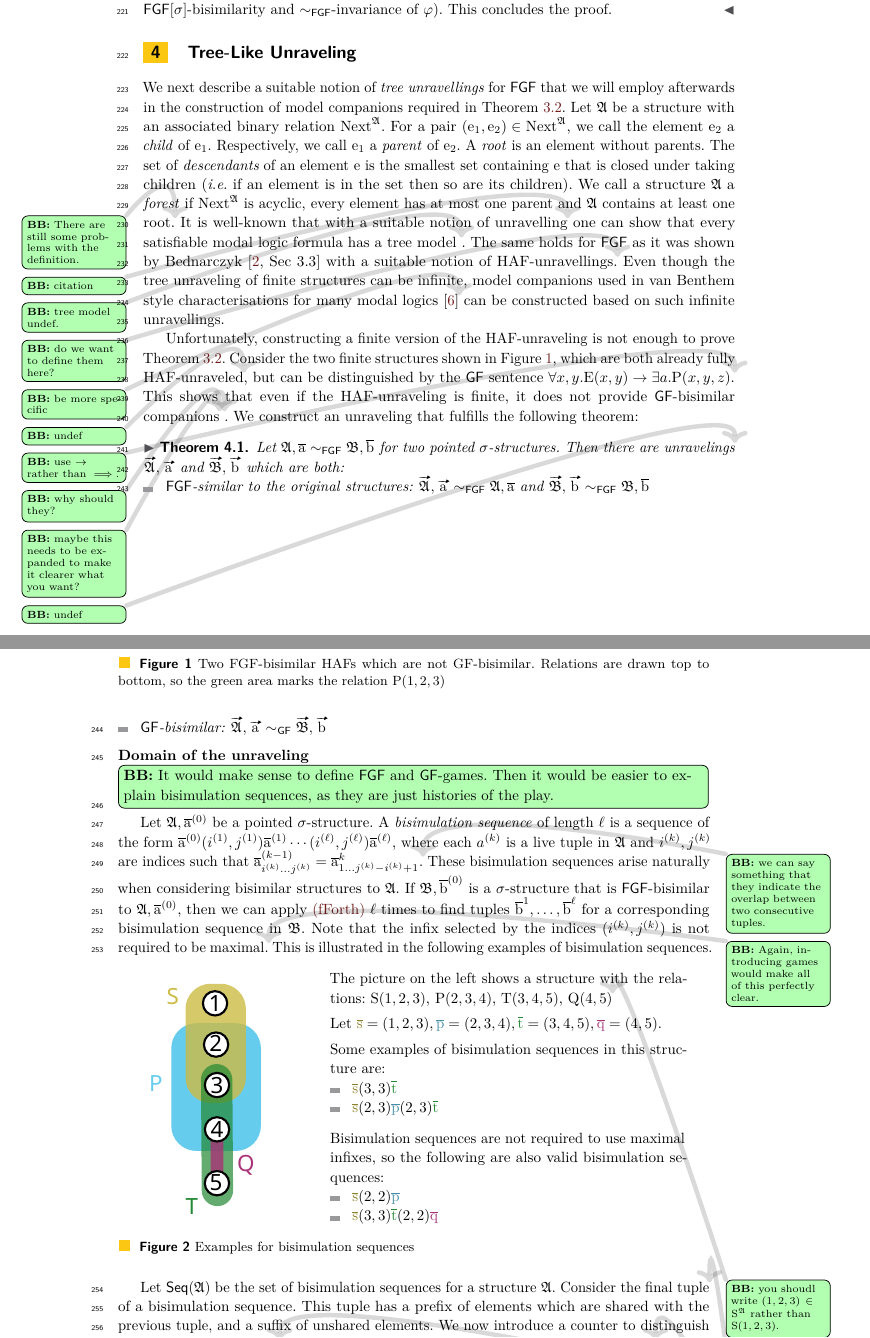
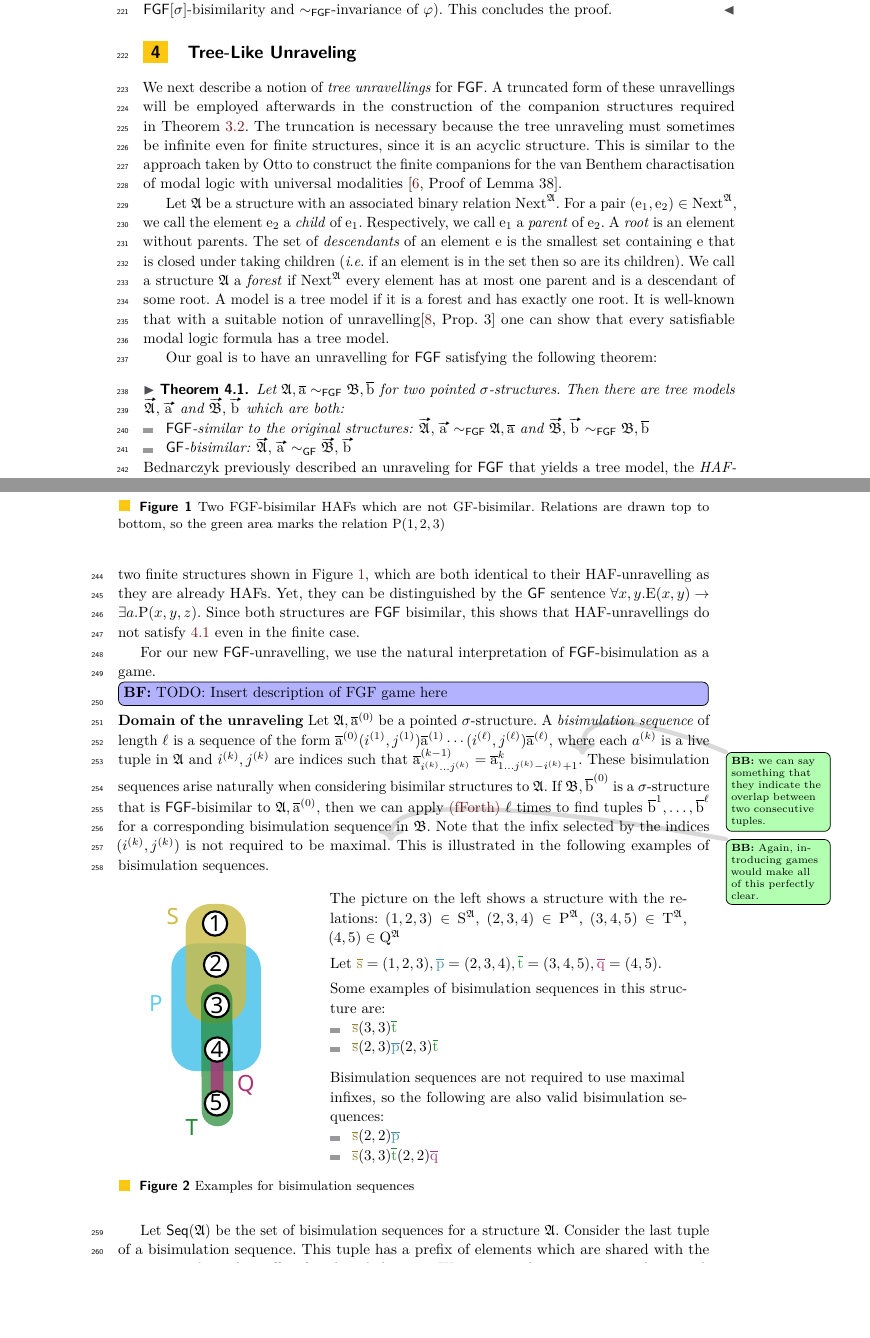
Before and after one commit to bennofs/fgf-characterisation, a LaTeX paper (Lipics version/main.tex, which reads Lipics version/sections/unraveling.tex): two parts of pages 6 and 7 of 12, joined at a grey line, cut so that both start at the same text, the shorter picture padded with empty space. Compiled offline with pdfLaTeX.

Commit message:
Work on comments

```diff
--- a/Lipics version/sections/unraveling.tex
+++ b/Lipics version/sections/unraveling.tex
@@ -1,27 +1,33 @@
 %!TEX root = ../main.tex
 
 \section{Tree-Like Unraveling}\label{sec:unraveling}
+We next describe a notion of \emph{tree unravellings} for $\FGF$.
+A truncated form of these unravellings will be employed afterwards in the construction of the companion structures required in~\cref{thm:main-technical-thm}.
+The truncation is necessary because the tree unraveling must sometimes be infinite even for finite structures, since it is an acyclic structure.
+This is similar to the approach taken by Otto to construct the finite companions for the van Benthem charactisation of modal logic with universal modalities~\cite[Proof of Lemma 38]{Otto04}.
 
-We next describe a suitable notion of \emph{tree unravellings} for $\FGF$ that we will employ afterwards in the construction of model companions required in~\cref{thm:main-technical-thm}.
 Let $\str{A}$ be a structure with an associated binary relation $\relNext^{\str{A}}$.
 For a pair $(\eleme_1, \eleme_2) \in \relNext^{\str{A}}$, we call the element $\eleme_2$ a \emph{child} of $\eleme_1$. Respectively, we call $\eleme_1$ a \emph{parent} of $\eleme_2$.
 A \emph{root} is an element without parents.
-The set of $\emph{descendants}$ of an element $\eleme$ is the smallest set containing $\eleme$ that is closed under taking children (\ie if an element is in the set then so are its children).
-We call a structure $\str{A}$ a \emph{forest} if $\relNext^{\str{A}}$ is acyclic, every element has at most one parent and $\str{A}$ contains at least one root.\bbeside{There are still some problems with the definition.}
-It is well-known that with a suitable notion of unravelling\bbeside{citation} one can show that every satisfiable modal logic formula has a tree model~\bbeside{tree model undef.}.
-The same holds for $\FGF$ as it was shown by Bednarczyk~\cite[Sec 3.3]{Bednarczyk21} with a suitable notion of HAF-unravellings.\bbeside{do we want to define them here?}
-Even though the tree unraveling of finite structures can be infinite, model companions used in van Benthem style characterisations for many modal logics~\cite{Otto04}\bbeside{be more specific} can be constructed based on such infinite unravellings.
+The set of $\emph{descendants}$ of an element $\eleme$ is the smallest set containing $\eleme$ that is closed under taking children (\ie{} if an element is in the set then so are its children).
+We call a structure $\str{A}$ a \emph{forest} if $\relNext^{\str{A}}$ every element has at most one parent and is a descendant of some root.
+A model is a tree model if it is a forest and has exactly one root.
+It is well-known that with a suitable notion of unravelling\cite[Prop. 3]{Rosen97} one can show that every satisfiable modal logic formula has a tree model.
 
-
-% Comments:
-% The structure $\str{A}$ is a \emph{forest} if every element has at most one parent and there is at least one root.
-% Not really, I wouldn't call a cycle+isolated_node a forest :D
-% Also notice that according to the current definiton we would have the possibility that there is a copy of Z (integer) + an isolated node. We would like to avoid it, right?
-% So maybe after all, the language theoretic definition is better?
-
-Unfortunately, constructing a finite version of the HAF-unraveling is not enough to prove \cref{thm:main-technical-thm}.
-Consider the two finite structures shown in \cref{fig:unravel-haf}, which are both already fully HAF-unraveled\bbeside{undef}, but can be distinguished by the $\GF$ sentence $\forall{x,y}. \relE(x,y) \to \exists a. \relP(x,y,z)$.\bbeside{use $\to$ rather than $\implies$.}
-This shows that even if the HAF-unraveling is finite, it does not provide $\GF$-bisimilar companions\bbeside{why should they?}\bbeside{maybe this needs to be expanded to make it clearer what you want?}.
+Our goal is to have an unravelling for $\FGF$ satisfying the following theorem:
+\begin{theorem}\label{thm:inf-unraveling-upgrading}
+  Let $\str{A}, \elemtuplea \bisimto_{\FGF} \str{B}, \elemtupleb$ for two pointed $\sigma$-structures.
+  Then there are tree models $\unravel{A}, \elemtuptuplea$ and $\unravel{B}, \elemtuptupleb$ which are both:
+  \begin{itemize}
+    \item $\FGF$-similar to the original structures: $\unravel{A}, \elemtuptuplea \bisimto_{\FGF} \str{A}, \elemtuplea$ and $\unravel{B}, \elemtuptupleb \bisimto_{\FGF} \str{B}, \elemtupleb$
+    \item $\GF$-bisimilar: $\unravel{A}, \elemtuptuplea \bisimto_{\GF} \unravel{B}, \elemtuptupleb$
+  \end{itemize}
+\end{theorem}
+Bednarczyk previously described an unraveling for $\FGF$ that yields a tree model, the \emph{HAF-unraveling}~\cite[Sec 3.3]{Bednarczyk21}.
+Unfortunately, this unravelling fails the above theorem.
+Consider the two finite structures shown in \cref{fig:unravel-haf}, which are both identical to their HAF-unravelling as they are already HAFs.
+Yet, they can be distinguished by the $\GF$ sentence $\forall{x,y}. \relE(x,y) \to \exists a. \relP(x,y,z)$.
+Since both structures are $\FGF$ bisimilar, this shows that HAF-unravellings do not satisfy \ref{thm:inf-unraveling-upgrading} even in the finite case.
 \begin{figure}
   \centering
     \begin{tikzpicture}[baseline=(current bounding box.north)]
@@ -55,18 +61,12 @@ This shows that even if the HAF-unraveling is finite, it does not provide $\GF$-
     \caption{Two FGF-bisimilar HAFs which are not GF-bisimilar. Relations are drawn top to bottom, so the green area marks the relation $\relP(1,2,3)$}%
     \label{fig:unravel-haf}
 \end{figure}
-We construct an unraveling that fulfills the following theorem:
-\begin{theorem}\label{thm:inf-unraveling-upgrading}
-  Let $\str{A}, \elemtuplea \bisimto_{\FGF} \str{B}, \elemtupleb$ for two pointed $\sigma$-structures.
-  Then there are unravelings\bbeside{undef} $\unravel{A}, \elemtuptuplea$ and $\unravel{B}, \elemtuptupleb$ which are both:
-  \begin{itemize}
-    \item $\FGF$-similar to the original structures: $\unravel{A}, \elemtuptuplea \bisimto_{\FGF} \str{A}, \elemtuplea$ and $\unravel{B}, \elemtuptupleb \bisimto_{\FGF} \str{B}, \elemtupleb$
-    \item $\GF$-bisimilar: $\unravel{A}, \elemtuptuplea \bisimto_{\GF} \unravel{B}, \elemtuptupleb$
-  \end{itemize}
-\end{theorem}
+
+For our new \FGF-unravelling, we use the natural interpretation of \FGF-bisimulation as a game.
+\bfbox{TODO: Insert description of FGF game here}
 
 \noindent \textbf{Domain of the unraveling}
-\bbebox{It would make sense to define $\FGF$ and $\GF$-games. Then it would be easier to explain bisimulation sequences, as they are just histories of the play.}
+%\bbebox{It would make sense to define $\FGF$ and $\GF$-games. Then it would be easier to explain bisimulation sequences, as they are just histories of the play.}
 Let $\str{A}, \elemtuplea^{(0)}$ be a pointed $\sigma$-structure.
 A \emph{bisimulation sequence} of length $\ell$ is a sequence of the form $\elemtuplea^{(0)}(i^{(1)}, j^{(1)})\elemtuplea^{(1)}\cdots(i^{(\ell)}, j^{(\ell)})\elemtuplea^{(\ell)}$, where each $a^{(k)}$ is a live tuple in $\str{A}$ and $i^{(k)}, j^{(k)}$ are indices such that $\elemtupleafromto{i^{(k)}}{j^{(k)}}^{(k-1)} = \elemtupleafromto{1}{j^{(k)}-i^{(k)}+1}^{k}$.\bbeside{we can say something that they indicate the overlap between two consecutive tuples.}
 These bisimulation sequences arise naturally when considering bisimilar structures to $\str{A}$.
@@ -87,7 +87,7 @@ This is illustrated in the following examples of bisimulation sequences.
       \newcommand{\tupp}{{\color{tolbrightCyanDarker}\elemtuplep}}%
       \newcommand{\tupt}{{\color{tolbrightGreen}\elemtuplet}}%
       \newcommand{\tupq}{{\color{tolbrightPurple}\elemtupleq}}%
-      The picture on the left shows a structure with the relations: $\relS(1,2,3)$, $\relP(2,3,4)$, $\relT(3,4,5)$, $\relQ(4,5)$\bbeside{you shoudl write $(1,2,3) \in \relS^{\str{A}}$ rather than $\relS(1,2,3)$.}
+      The picture on the left shows a structure with the relations: $(1,2,3) \in \relS^{\str{A}}$, $(2,3,4) \in \relP^{\str{A}}$, $(3,4,5) \in \relT^{\str{A}}$, $(4,5) \in \relQ^{\str{A}}$
 
       \vspace{1ex}
       Let $\tups = (1, 2, 3), \tupp = (2, 3, 4), \tupt = (3, 4, 5), \tupq = (4,5)$.
@@ -110,9 +110,5 @@ This is illustrated in the following examples of bisimulation sequences.
 \end{figure}
 
 Let $\Seq{A}$ be the set of bisimulation sequences for a structure $\str{A}$.
-Consider the final tuple\bbeside{maybe use ``last''?} of a bisimulation sequence.
+Consider the last tuple of a bisimulation sequence.
 This tuple has a prefix of elements which are shared with the previous tuple, and a suffix of unshared elements.
-We now introduce a counter to distinguish these unshared elements.\bbeside{ok}
-The \emph{unraveling domain} for $\str{A}$ is a set, defined as follows:
-\bfside{This looks really ugly. Any way to write this in a better way?}\bbeside{Rewrite it to get rid of setminus.}
-\begin{equation*}
@@ -120,0 +117 @@ The \emph{unraveling domain} for $\str{A}$ is a set, defined as follows:
+\begin{itemize}
```
Also changed, not shown: Lipics version/sections/unraveling.tex (15 more changed lines).
